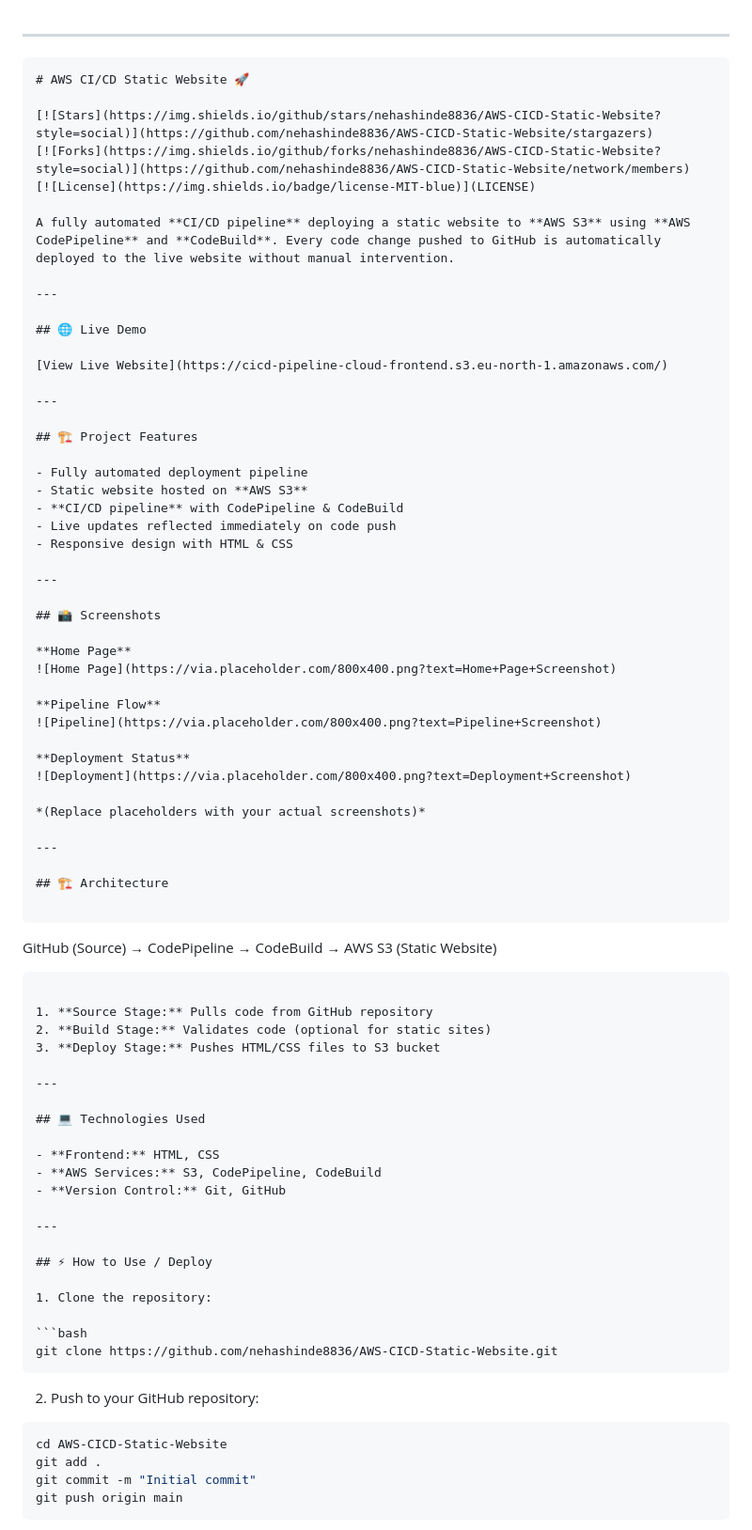
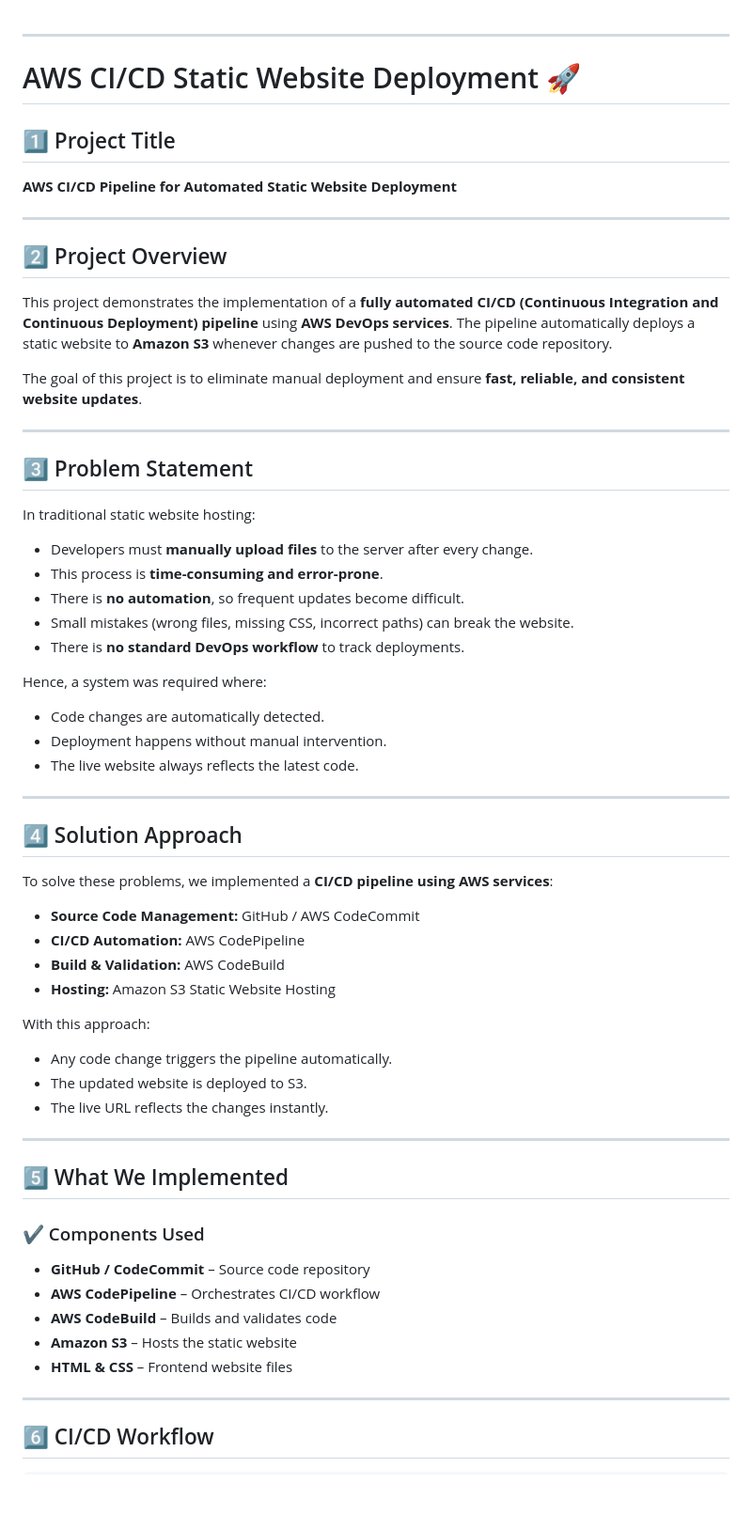
Before and after one commit to nehashinde8836/AWS-CICD-Static-Website, a Markdown page: README.md, the part around one of its changes. Shown at 94% size. Rendered like a GitHub page; blank space fills up the shorter version.

`````diff
--- a/README.md
+++ b/README.md
@@ -2,83 +2,70 @@
 
 ---
 
-```markdown
-# AWS CI/CD Static Website 🚀
+# AWS CI/CD Static Website Deployment 🚀
 
-[![Stars](https://img.shields.io/github/stars/nehashinde8836/AWS-CICD-Static-Website?style=social)](https://github.com/nehashinde8836/AWS-CICD-Static-Website/stargazers)
-[![Forks](https://img.shields.io/github/forks/nehashinde8836/AWS-CICD-Static-Website?style=social)](https://github.com/nehashinde8836/AWS-CICD-Static-Website/network/members)
-[![License](https://img.shields.io/badge/license-MIT-blue)](LICENSE)
+## 1️⃣ Project Title
 
-A fully automated **CI/CD pipeline** deploying a static website to **AWS S3** using **AWS CodePipeline** and **CodeBuild**. Every code change pushed to GitHub is automatically deployed to the live website without manual intervention.
+**AWS CI/CD Pipeline for Automated Static Website Deployment**
 
 ---
 
-## 🌐 Live Demo
+## 2️⃣ Project Overview
 
-[View Live Website](https://cicd-pipeline-cloud-frontend.s3.eu-north-1.amazonaws.com/)
+This project demonstrates the implementation of a **fully automated CI/CD (Continuous Integration and Continuous Deployment) pipeline** using **AWS DevOps services**.
+The pipeline automatically deploys a static website to **Amazon S3** whenever changes are pushed to the source code repository.
+
+The goal of this project is to eliminate manual deployment and ensure **fast, reliable, and consistent website updates**.
 
 ---
 
-## 🏗 Project Features
+## 3️⃣ Problem Statement
 
-- Fully automated deployment pipeline
-- Static website hosted on **AWS S3**
-- **CI/CD pipeline** with CodePipeline & CodeBuild
-- Live updates reflected immediately on code push
-- Responsive design with HTML & CSS
+In traditional static website hosting:
+
+* Developers must **manually upload files** to the server after every change.
+* This process is **time-consuming and error-prone**.
+* There is **no automation**, so frequent updates become difficult.
+* Small mistakes (wrong files, missing CSS, incorrect paths) can break the website.
+* There is **no standard DevOps workflow** to track deployments.
+
+Hence, a system was required where:
+
+* Code changes are automatically detected.
+* Deployment happens without manual intervention.
+* The live website always reflects the latest code.
 
 ---
 
-## 📸 Screenshots
+## 4️⃣ Solution Approach
 
-**Home Page**
-![Home Page](https://via.placeholder.com/800x400.png?text=Home+Page+Screenshot)
+To solve these problems, we implemented a **CI/CD pipeline using AWS services**:
 
-**Pipeline Flow**
-![Pipeline](https://via.placeholder.com/800x400.png?text=Pipeline+Screenshot)
+* **Source Code Management:** GitHub / AWS CodeCommit
+* **CI/CD Automation:** AWS CodePipeline
+* **Build & Validation:** AWS CodeBuild
+* **Hosting:** Amazon S3 Static Website Hosting
 
-**Deployment Status**
-![Deployment](https://via.placeholder.com/800x400.png?text=Deployment+Screenshot)
+With this approach:
 
-*(Replace placeholders with your actual screenshots)*
+* Any code change triggers the pipeline automatically.
+* The updated website is deployed to S3.
+* The live URL reflects the changes instantly.
 
 ---
 
-## 🏗 Architecture
+## 5️⃣ What We Implemented
 
-```
+### ✔ Components Used
 
-GitHub (Source) → CodePipeline → CodeBuild → AWS S3 (Static Website)
-
-````
-
-1. **Source Stage:** Pulls code from GitHub repository
-2. **Build Stage:** Validates code (optional for static sites)
-3. **Deploy Stage:** Pushes HTML/CSS files to S3 bucket
+* **GitHub / CodeCommit** – Source code repository
+* **AWS CodePipeline** – Orchestrates CI/CD workflow
+* **AWS CodeBuild** – Builds and validates code
+* **Amazon S3** – Hosts the static website
+* **HTML & CSS** – Frontend website files
 
 ---
 
-## 💻 Technologies Used
+## 6️⃣ CI/CD Workflow
 
-- **Frontend:** HTML, CSS
-- **AWS Services:** S3, CodePipeline, CodeBuild
-- **Version Control:** Git, GitHub
-
----
-
-## ⚡ How to Use / Deploy
-
-1. Clone the repository:
-
-```bash
-git clone https://github.com/nehashinde8836/AWS-CICD-Static-Website.git
-````
-
-2. Push to your GitHub repository:
-
-```bash
-cd AWS-CICD-Static-Website
-git add .
-git commit -m "Initial commit"
-git push origin main
 ```
`````
Also changed, not shown: other parts of README.md (+53 -34 lines).
